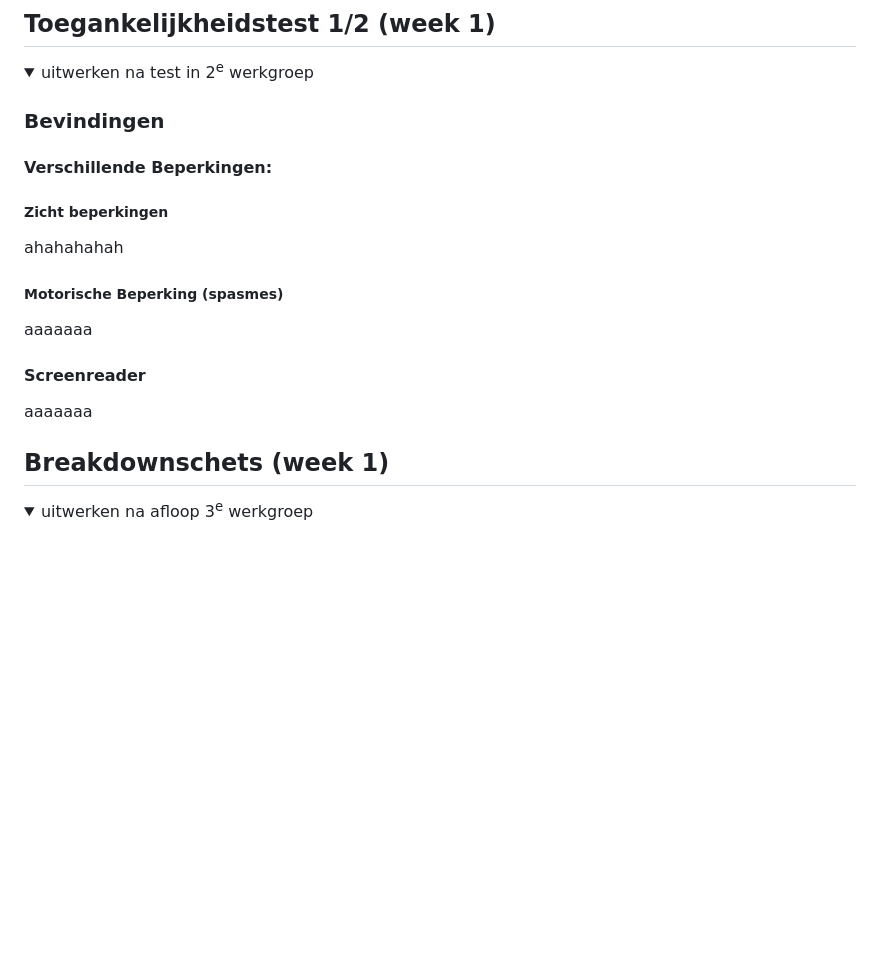
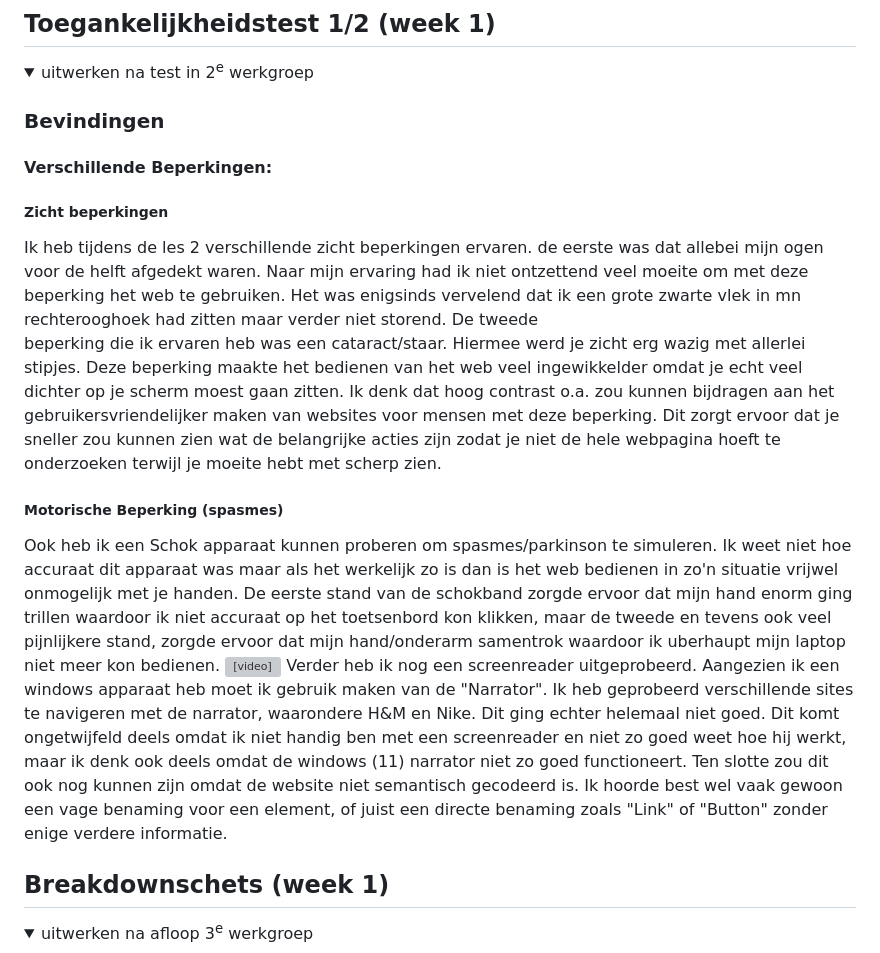
Before and after one commit to kokjp1/FED2425, a Markdown page: README.md, the part around the change. Rendered like a GitHub page; folded sections open; blank space fills up the shorter version; grey boxes are pictures that could not be loaded.

```diff
--- a/README.md
+++ b/README.md
@@ -60,11 +60,14 @@ Nb. Door *open* toe te voegen aan een *details* element kun je deze standaard op
   ### Bevindingen
   #### Verschillende Beperkingen:
   ##### Zicht beperkingen
-  ahahahahah
+  Ik heb tijdens de les 2 verschillende zicht beperkingen ervaren. de eerste was dat allebei mijn ogen voor de helft afgedekt waren. Naar mijn ervaring had ik niet ontzettend veel moeite om met deze beperking het web te gebruiken. Het was enigsinds vervelend dat ik een grote zwarte vlek in mn rechterooghoek had zitten maar verder niet storend. De tweede
+  beperking die ik ervaren heb was een cataract/staar. Hiermee werd je zicht erg wazig met allerlei stipjes. Deze beperking maakte het bedienen van het web veel ingewikkelder omdat je echt veel dichter op je scherm moest gaan zitten. Ik denk dat hoog contrast o.a. zou kunnen bijdragen aan het gebruikersvriendelijker maken van websites voor mensen met deze
+  beperking. Dit zorgt ervoor dat je sneller zou kunnen zien wat de belangrijke acties zijn zodat je niet de hele webpagina hoeft te onderzoeken terwijl je moeite hebt met scherp zien.
   ##### Motorische Beperking (spasmes)
-  aaaaaaa
-  #### Screenreader
-  aaaaaaa
+  Ook heb ik een Schok apparaat kunnen proberen om spasmes/parkinson te simuleren. Ik weet niet hoe accuraat dit apparaat was maar als het werkelijk zo is dan is het web bedienen in zo'n situatie vrijwel onmogelijk met je handen. De eerste stand van de schokband zorgde ervoor dat mijn hand enorm ging trillen waardoor ik niet accuraat op het toetsenbord kon     klikken, maar de tweede en tevens ook veel pijnlijkere stand, zorgde ervoor dat mijn hand/onderarm samentrok waardoor ik uberhaupt mijn laptop niet meer kon bedienen.
+  <video>
+  Verder heb ik nog een screenreader uitgeprobeerd. Aangezien ik een windows apparaat heb moet ik gebruik maken van de "Narrator". Ik heb geprobeerd verschillende sites te navigeren met de narrator, waarondere H&M en Nike. Dit ging echter helemaal niet goed. Dit komt ongetwijfeld deels omdat ik niet handig ben met een screenreader en niet zo goed weet hoe
+  hij werkt, maar ik denk ook deels omdat de windows (11) narrator niet zo goed functioneert. Ten slotte zou dit ook nog kunnen zijn omdat de website niet semantisch gecodeerd is. Ik hoorde best wel vaak gewoon een vage benaming voor een element, of juist een directe benaming zoals "Link" of "Button" zonder enige verdere informatie.
 </details>
 
 
```
